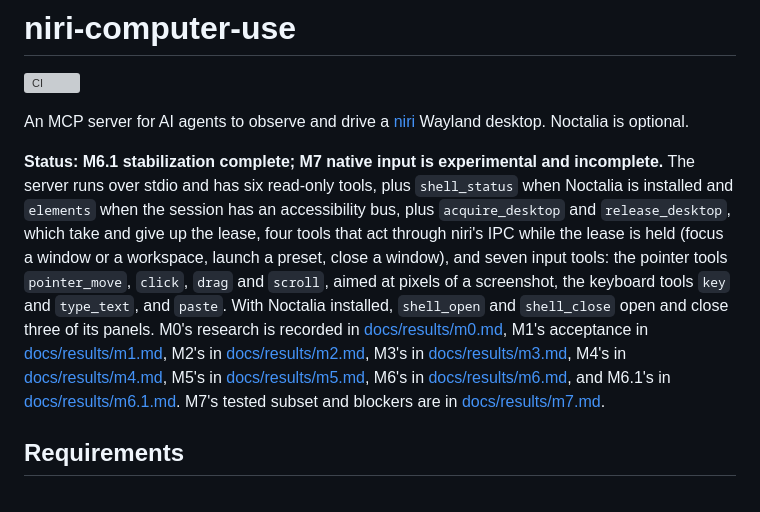
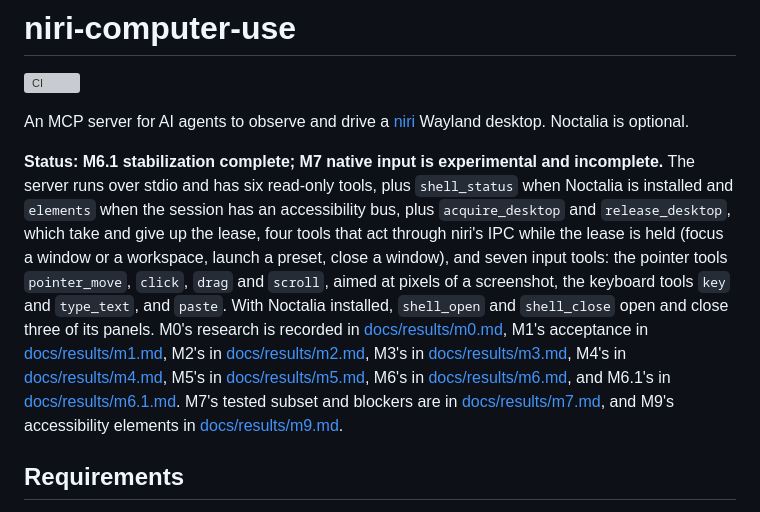
Before and after one commit to ayagmar/niri-computer-use, a Markdown page: README.md, the part around the change. Rendered like a GitHub page; grey boxes are pictures that could not be loaded.

Commit message:
docs(results): record m9 accessibility acceptance

```diff
--- a/README.md
+++ b/README.md
@@ -4,7 +4,7 @@
 
 An MCP server for AI agents to observe and drive a [niri](https://github.com/niri-wm/niri) Wayland desktop. Noctalia is optional.
 
-**Status: M6.1 stabilization complete; M7 native input is experimental and incomplete.** The server runs over stdio and has six read-only tools, plus `shell_status` when Noctalia is installed and `elements` when the session has an accessibility bus, plus `acquire_desktop` and `release_desktop`, which take and give up the lease, four tools that act through niri's IPC while the lease is held (focus a window or a workspace, launch a preset, close a window), and seven input tools: the pointer tools `pointer_move`, `click`, `drag` and `scroll`, aimed at pixels of a screenshot, the keyboard tools `key` and `type_text`, and `paste`. With Noctalia installed, `shell_open` and `shell_close` open and close three of its panels. M0's research is recorded in [docs/results/m0.md](docs/results/m0.md), M1's acceptance in [docs/results/m1.md](docs/results/m1.md), M2's in [docs/results/m2.md](docs/results/m2.md), M3's in [docs/results/m3.md](docs/results/m3.md), M4's in [docs/results/m4.md](docs/results/m4.md), M5's in [docs/results/m5.md](docs/results/m5.md), M6's in [docs/results/m6.md](docs/results/m6.md), and M6.1's in [docs/results/m6.1.md](docs/results/m6.1.md). M7's tested subset and blockers are in [docs/results/m7.md](docs/results/m7.md).
+**Status: M6.1 stabilization complete; M7 native input is experimental and incomplete.** The server runs over stdio and has six read-only tools, plus `shell_status` when Noctalia is installed and `elements` when the session has an accessibility bus, plus `acquire_desktop` and `release_desktop`, which take and give up the lease, four tools that act through niri's IPC while the lease is held (focus a window or a workspace, launch a preset, close a window), and seven input tools: the pointer tools `pointer_move`, `click`, `drag` and `scroll`, aimed at pixels of a screenshot, the keyboard tools `key` and `type_text`, and `paste`. With Noctalia installed, `shell_open` and `shell_close` open and close three of its panels. M0's research is recorded in [docs/results/m0.md](docs/results/m0.md), M1's acceptance in [docs/results/m1.md](docs/results/m1.md), M2's in [docs/results/m2.md](docs/results/m2.md), M3's in [docs/results/m3.md](docs/results/m3.md), M4's in [docs/results/m4.md](docs/results/m4.md), M5's in [docs/results/m5.md](docs/results/m5.md), M6's in [docs/results/m6.md](docs/results/m6.md), and M6.1's in [docs/results/m6.1.md](docs/results/m6.1.md). M7's tested subset and blockers are in [docs/results/m7.md](docs/results/m7.md), and M9's accessibility elements in [docs/results/m9.md](docs/results/m9.md).
 
 ## Requirements
 
```
Also changed, not shown: docs/results/m9.md (added, +53 -0 lines).
